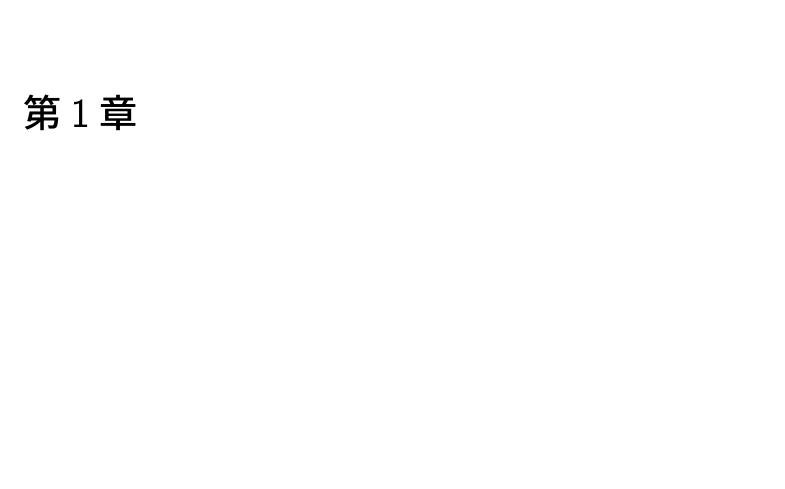
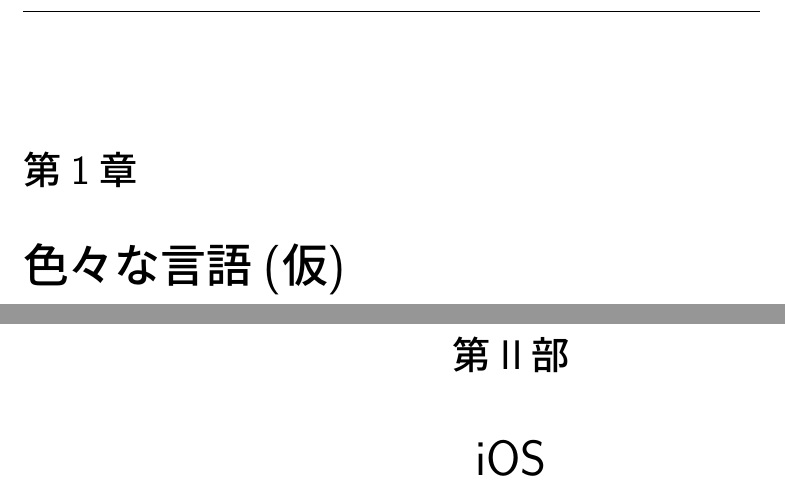
Before and after one commit to S-Shimotori/iOSDC2018Draft, a LaTeX book (Book/main.tex): part of page 9 of 24 before the commit and two parts of pages 9 and 11 of 28 after it, the two joined at a grey line, cut so that both start at the same text, the shorter picture padded with empty space. Compiled offline with pLaTeX and dvipdfmx; a LaTeX package or settings file that is missing is left out.

Commit message:
Add empty part about internationalization

```diff
--- a/Book/main.tex
+++ b/Book/main.tex
@@ -184,6 +184,14 @@
 \pagenumbering{arabic}
 
 \newgeometry{hmarginratio=1:1}
+\part{internationalization(仮)}\label{part:internationalization}
+\restoregeometry
+
+\chapter{色々な言語(仮)}\label{chapter:internationalization/languages}
+\thispagestyle{plain}
+\input{text/internationalization/languages/introduction}
+
+\newgeometry{hmarginratio=1:1}
 \part{iOS}\label{part:ios}
 \restoregeometry
 
```
Also changed, not shown: Book/text/internationalization/languages/introduction.tex (added).
